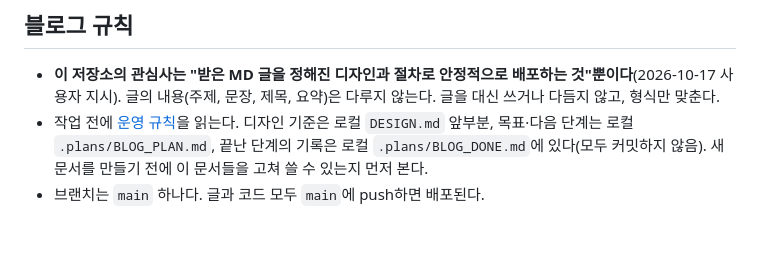
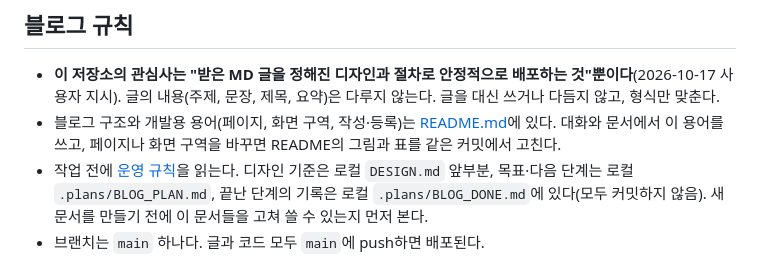
Before and after one commit to tryfasting/blog, a Markdown page: AGENTS.md, the part around the change. GitHub-like rendering; blank space fills up the shorter version.

Commit message:
docs: add README with the blog structure and development terms
The user asked for one place that shows how the blog is put together
and fixes the words used for it: the write/publish flow (desk/ ->
posts/ -> Actions), the pages (list, post, tag, 404, feeds) and the
screen zones every page shares (masthead, header, hero, main, footer),
each mapped to its file or class name. AGENTS.md points to it and asks
for it to be updated with any page or zone change.

Co-Authored-By: Claude Opus 5.5 <noreply@anthropic.com>

```diff
--- a/AGENTS.md
+++ b/AGENTS.md
@@ -15,6 +15,7 @@
 ## 블로그 규칙
 
 - **이 저장소의 관심사는 "받은 MD 글을 정해진 디자인과 절차로 안정적으로 배포하는 것"뿐이다**(2026-10-17 사용자 지시). 글의 내용(주제, 문장, 제목, 요약)은 다루지 않는다. 글을 대신 쓰거나 다듬지 않고, 형식만 맞춘다.
+- 블로그 구조와 개발용 용어(페이지, 화면 구역, 작성·등록)는 [README.md](README.md)에 있다. 대화와 문서에서 이 용어를 쓰고, 페이지나 화면 구역을 바꾸면 README의 그림과 표를 같은 커밋에서 고친다.
 - 작업 전에 [운영 규칙](docs/operations.md)을 읽는다. 디자인 기준은 로컬 `DESIGN.md` 앞부분, 목표·다음 단계는 로컬 `.plans/BLOG_PLAN.md`, 끝난 단계의 기록은 로컬 `.plans/BLOG_DONE.md`에 있다(모두 커밋하지 않음). 새 문서를 만들기 전에 이 문서들을 고쳐 쓸 수 있는지 먼저 본다.
 - 브랜치는 `main` 하나다. 글과 코드 모두 `main`에 push하면 배포된다.
 - 내부 링크는 `src/blog/posts.ts`의 `withBase()`로 만든다(`base: '/blog'`).
```
Also changed, not shown: 1 other file.
